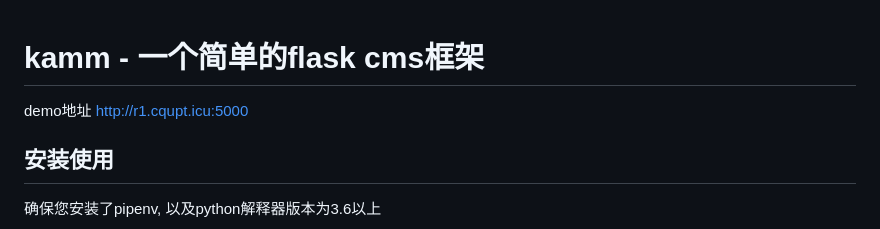
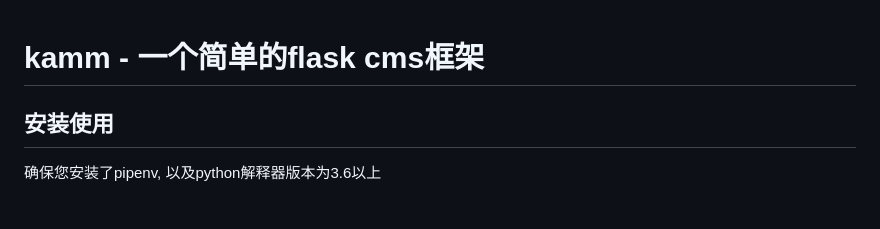
Before and after one commit to Shimada666/kamm-cms-flask, a Markdown page: README.md, the part around the change. Drawn GitHub-style.

Commit message:
feat: 更新 readme

```diff
--- a/README.md
+++ b/README.md
@@ -1,5 +1,4 @@
 # kamm - 一个简单的flask cms框架
-demo地址 [http://r1.cqupt.icu:5000](http://r1.cqupt.icu:5000)
 ## 安装使用
 确保您安装了pipenv, 以及python解释器版本为3.6以上
 
```
